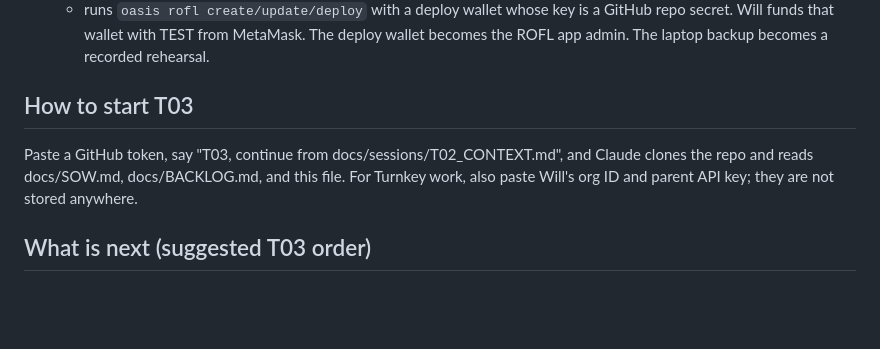
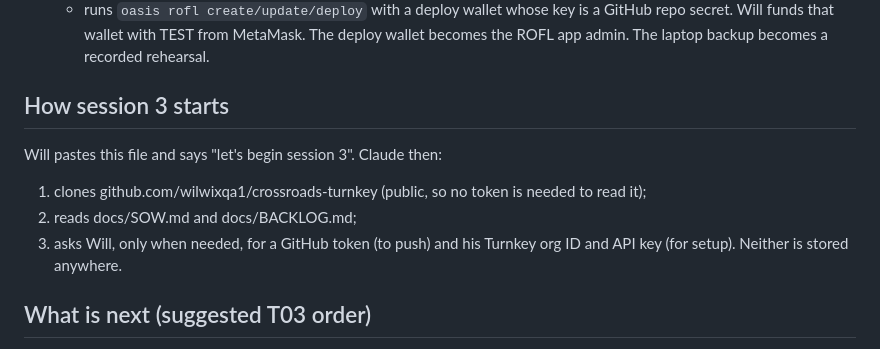
Before and after one commit to wilwixqa1/crossroads-turnkey, a Markdown page: docs/sessions/T02_CONTEXT.md, the part around the change. GitHub-like rendering; blank space fills up the shorter version.

Commit message:
Handoff: session 3 starts the way Will starts sessions

```diff
--- a/docs/sessions/T02_CONTEXT.md
+++ b/docs/sessions/T02_CONTEXT.md
@@ -64,8 +64,11 @@ Its app keys lived in this session's workspace, which is wiped at session end. I
    - runs `oasis rofl create/update/deploy` with a deploy wallet whose key is a GitHub repo secret.
    Will funds that wallet with TEST from MetaMask. The deploy wallet becomes the ROFL app admin. The laptop backup becomes a recorded rehearsal.
 
-## How to start T03
-Paste a GitHub token, say "T03, continue from docs/sessions/T02_CONTEXT.md", and Claude clones the repo and reads docs/SOW.md, docs/BACKLOG.md, and this file. For Turnkey work, also paste Will's org ID and parent API key; they are not stored anywhere.
+## How session 3 starts
+Will pastes this file and says "let's begin session 3". Claude then:
+1. clones github.com/wilwixqa1/crossroads-turnkey (public, so no token is needed to read it);
+2. reads docs/SOW.md and docs/BACKLOG.md;
+3. asks Will, only when needed, for a GitHub token (to push) and his Turnkey org ID and API key (for setup). Neither is stored anywhere.
 
 ## What is next (suggested T03 order)
 1. The deploy workflow, and a first deploy of the current app. This is also the ROFL smoke test.
```
